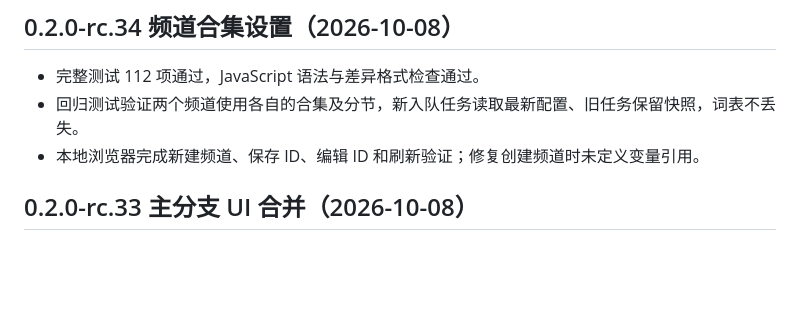
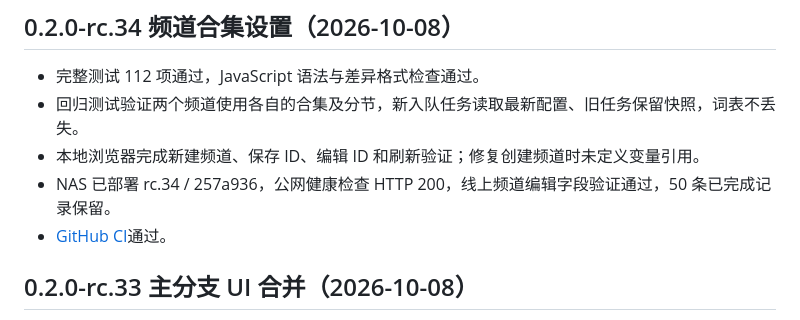
Before and after one commit to tbx126/tube2bili, a Markdown page: VALIDATION.md, the part around the change. GitHub-like rendering; blank space fills up the shorter version.

Commit message:
docs: record rc34 NAS deployment verification

```diff
--- a/VALIDATION.md
+++ b/VALIDATION.md
@@ -5,6 +5,8 @@
 - 完整测试 112 项通过，JavaScript 语法与差异格式检查通过。
 - 回归测试验证两个频道使用各自的合集及分节，新入队任务读取最新配置、旧任务保留快照，词表不丢失。
 - 本地浏览器完成新建频道、保存 ID、编辑 ID 和刷新验证；修复创建频道时未定义变量引用。
+- NAS 已部署 rc.34 / 257a936，公网健康检查 HTTP 200，线上频道编辑字段验证通过，50 条已完成记录保留。
+- [GitHub CI](https://github.com/tbx126/tube2bili/actions/runs/37725661553)通过。
 
 ## 0.2.0-rc.33 主分支 UI 合并（2026-10-08）
 
```
